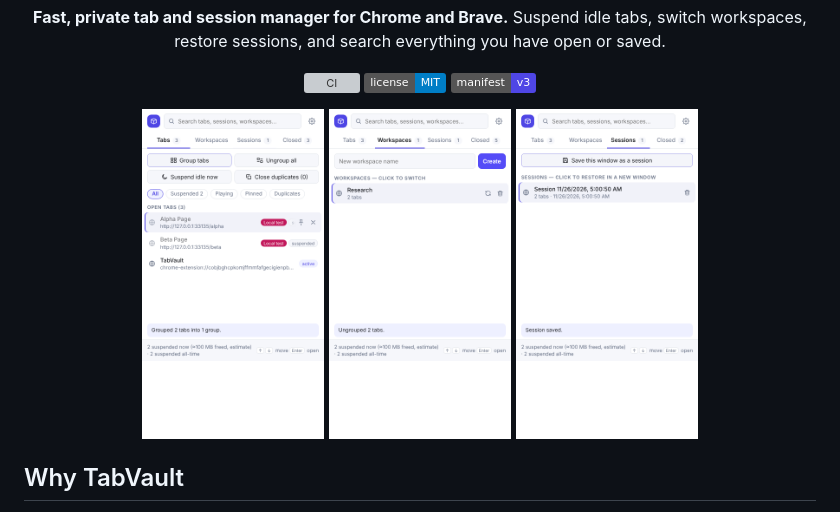
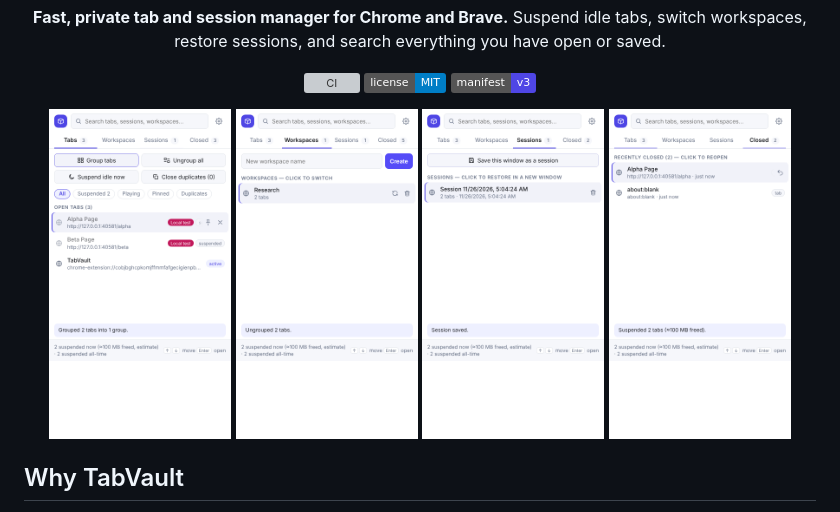
Before and after one commit to Digvijay-Chavda/tab-vault, a Markdown page: README.md, the part around the change. Rendered like a GitHub page; pictures changed too: docs/screenshots/closed.png (added), docs/screenshots/sessions.png, docs/screenshots/tabs.png; badges without logos; grey boxes are pictures that could not be loaded.

Commit message:
Add Closed screenshot and refresh UI screenshots

```diff
--- a/README.md
+++ b/README.md
@@ -17,6 +17,7 @@ Suspend idle tabs, switch workspaces, restore sessions, and search everything yo
   <img src="docs/screenshots/tabs.png" width="23%" alt="Tabs view" />
   <img src="docs/screenshots/workspaces.png" width="23%" alt="Workspaces view" />
   <img src="docs/screenshots/sessions.png" width="23%" alt="Sessions view" />
+  <img src="docs/screenshots/closed.png" width="23%" alt="Recently closed view" />
 </p>
 
 ## Why TabVault
```
Also changed, not shown: 1 other file.
